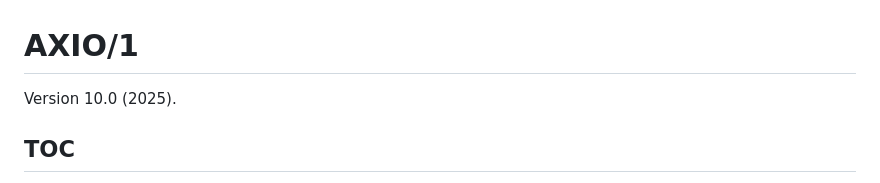
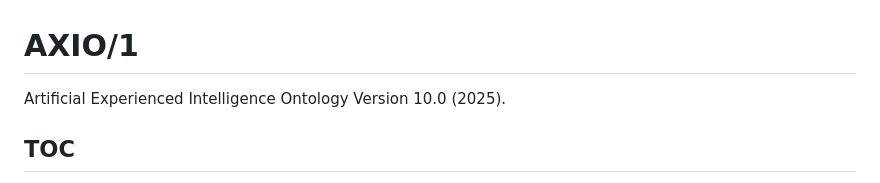
Before and after one commit to groupoid/monography, a Markdown page: README.md, the part around the change. GitHub-like rendering.

```diff
--- a/README.md
+++ b/README.md
@@ -1,7 +1,7 @@
 AXIO/1
 ======
 
-Version 10.0 (2025).
+Artificial Experienced Intelligence Ontology Version 10.0 (2025).
 
 ## TOC
 
```
